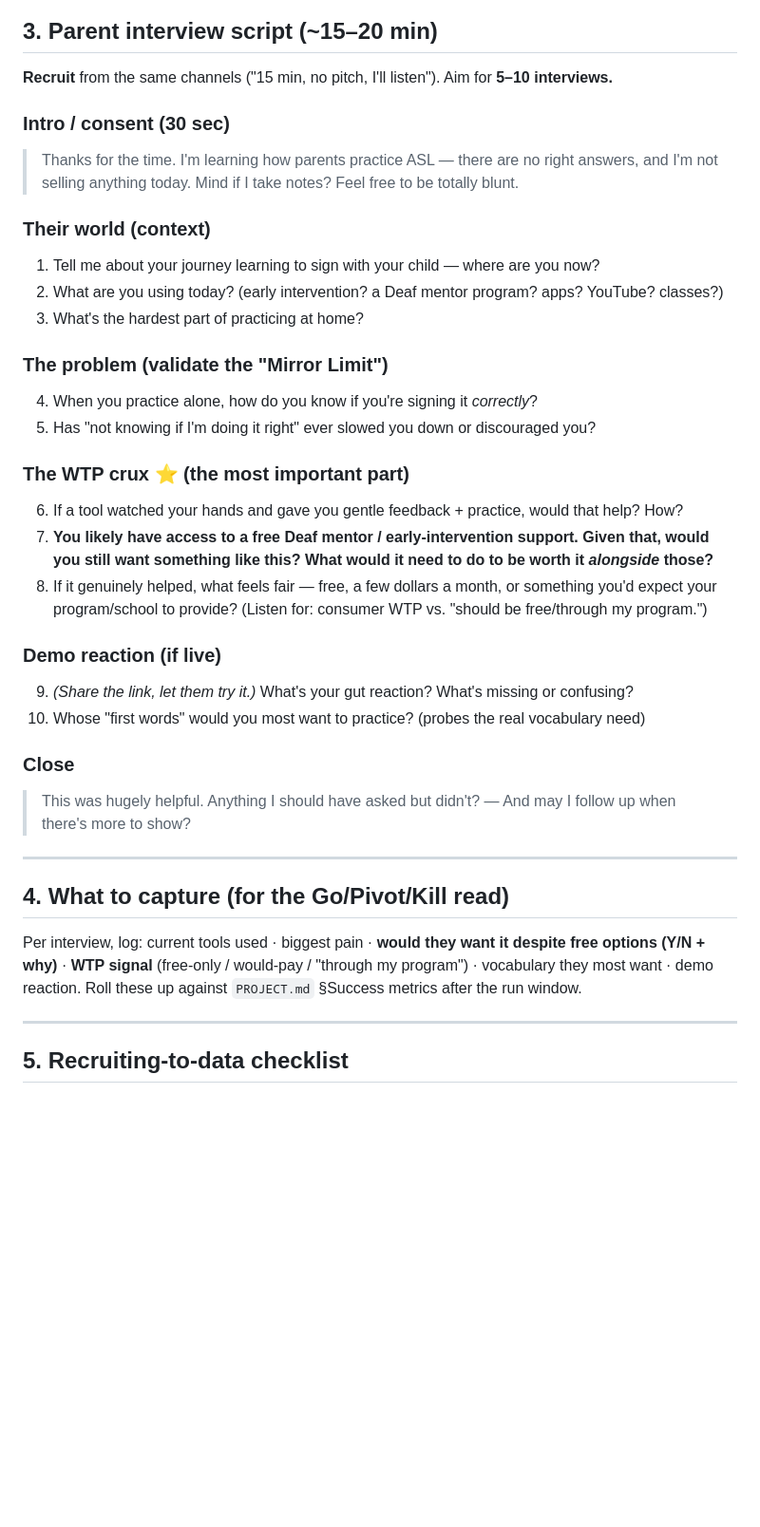
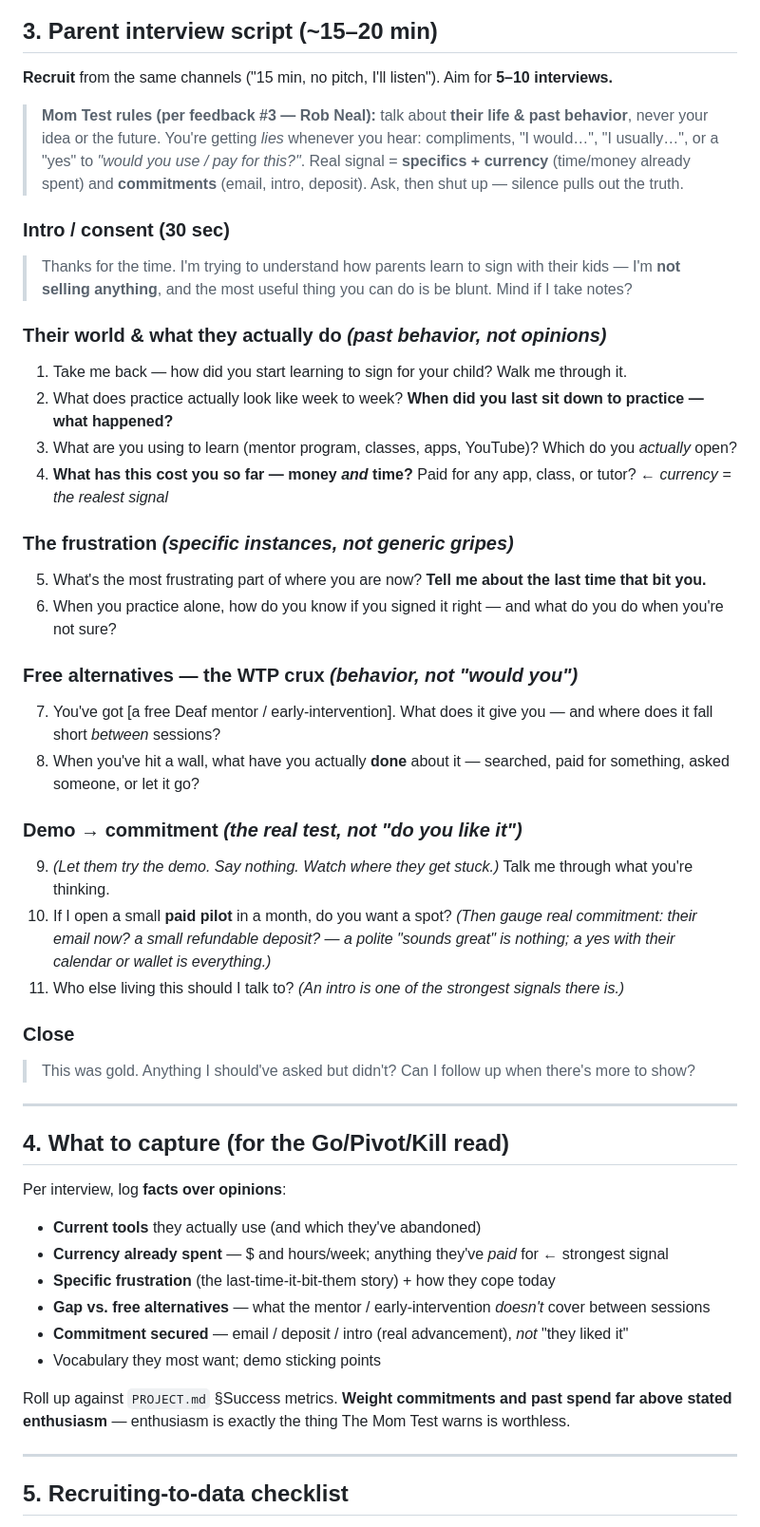
Before and after one commit to darsh94/talk-to-the-hand, a Markdown page: OUTREACH_KIT.md, the part around the change. Shown at 95% size. GitHub-like rendering; blank space fills up the shorter version.

Commit message:
Mom Test audit of the parent interview script
Feedback #3 (Rob Neal): cut hypothetical/would-you-pay questions that
invite polite lies; reframe to past behavior + currency (time/money
already spent) + commitment asks (paid-pilot/deposit/intro) as the real
signal. Add a Mom Test primer and facts-over-opinions capture template.

Co-Authored-By: Claude Opus 4.8 <noreply@anthropic.com>

```diff
--- a/OUTREACH_KIT.md
+++ b/OUTREACH_KIT.md
@@ -71,41 +71,55 @@ Live link to share: **https://talk-to-the-hand.vercel.app**
 
 **Recruit** from the same channels ("15 min, no pitch, I'll listen"). Aim for **5–10 interviews.**
 
+> **Mom Test rules (per feedback #3 — Rob Neal):** talk about **their life & past behavior**, never your
+> idea or the future. You're getting *lies* whenever you hear: compliments, "I would…", "I usually…", or
+> a "yes" to *"would you use / pay for this?"*. Real signal = **specifics + currency** (time/money already
+> spent) and **commitments** (email, intro, deposit). Ask, then shut up — silence pulls out the truth.
+
 ### Intro / consent (30 sec)
-> Thanks for the time. I'm learning how parents practice ASL — there are no right answers, and I'm not
-> selling anything today. Mind if I take notes? Feel free to be totally blunt.
+> Thanks for the time. I'm trying to understand how parents learn to sign with their kids — I'm **not
+> selling anything**, and the most useful thing you can do is be blunt. Mind if I take notes?
 
-### Their world (context)
-1. Tell me about your journey learning to sign with your child — where are you now?
-2. What are you using today? (early intervention? a Deaf mentor program? apps? YouTube? classes?)
-3. What's the hardest part of practicing at home?
+### Their world & what they actually do *(past behavior, not opinions)*
+1. Take me back — how did you start learning to sign for your child? Walk me through it.
+2. What does practice actually look like week to week? **When did you last sit down to practice — what happened?**
+3. What are you using to learn (mentor program, classes, apps, YouTube)? Which do you *actually* open?
+4. **What has this cost you so far — money *and* time?** Paid for any app, class, or tutor? ← *currency = the realest signal*
 
-### The problem (validate the "Mirror Limit")
-4. When you practice alone, how do you know if you're signing it *correctly*?
-5. Has "not knowing if I'm doing it right" ever slowed you down or discouraged you?
+### The frustration *(specific instances, not generic gripes)*
+5. What's the most frustrating part of where you are now? **Tell me about the last time that bit you.**
+6. When you practice alone, how do you know if you signed it right — and what do you do when you're not sure?
 
-### The WTP crux ⭐ (the most important part)
-6. If a tool watched your hands and gave you gentle feedback + practice, would that help? How?
-7. **You likely have access to a free Deaf mentor / early-intervention support. Given that, would you
-   still want something like this? What would it need to do to be worth it *alongside* those?**
-8. If it genuinely helped, what feels fair — free, a few dollars a month, or something you'd expect your
-   program/school to provide? (Listen for: consumer WTP vs. "should be free/through my program.")
+### Free alternatives — the WTP crux *(behavior, not "would you")*
+7. You've got [a free Deaf mentor / early-intervention]. What does it give you — and where does it fall
+   short *between* sessions?
+8. When you've hit a wall, what have you actually **done** about it — searched, paid for something, asked
+   someone, or let it go?
 
-### Demo reaction (if live)
-9. *(Share the link, let them try it.)* What's your gut reaction? What's missing or confusing?
-10. Whose "first words" would you most want to practice? (probes the real vocabulary need)
+### Demo → commitment *(the real test, not "do you like it")*
+9. *(Let them try the demo. Say nothing. Watch where they get stuck.)* Talk me through what you're thinking.
+10. If I open a small **paid pilot** in a month, do you want a spot? *(Then gauge real commitment: their
+    email now? a small refundable deposit? — a polite "sounds great" is nothing; a yes with their
+    calendar or wallet is everything.)*
+11. Who else living this should I talk to? *(An intro is one of the strongest signals there is.)*
 
 ### Close
-> This was hugely helpful. Anything I should have asked but didn't? — And may I follow up when there's
-> more to show?
+> This was gold. Anything I should've asked but didn't? Can I follow up when there's more to show?
 
 ---
 
 ## 4. What to capture (for the Go/Pivot/Kill read)
 
-Per interview, log: current tools used · biggest pain · **would they want it despite free options (Y/N +
-why)** · **WTP signal** (free-only / would-pay / "through my program") · vocabulary they most want ·
-demo reaction. Roll these up against `PROJECT.md` §Success metrics after the run window.
+Per interview, log **facts over opinions**:
+- **Current tools** they actually use (and which they've abandoned)
+- **Currency already spent** — $ and hours/week; anything they've *paid* for ← strongest signal
+- **Specific frustration** (the last-time-it-bit-them story) + how they cope today
+- **Gap vs. free alternatives** — what the mentor / early-intervention *doesn't* cover between sessions
+- **Commitment secured** — email / deposit / intro (real advancement), *not* "they liked it"
+- Vocabulary they most want; demo sticking points
+
+Roll up against `PROJECT.md` §Success metrics. **Weight commitments and past spend far above stated
+enthusiasm** — enthusiasm is exactly the thing The Mom Test warns is worthless.
 
 ---
 
```
Also changed, not shown: DAILY_LOG.md (+7 -0 lines), FEEDBACK.md (+5 -2 lines).
